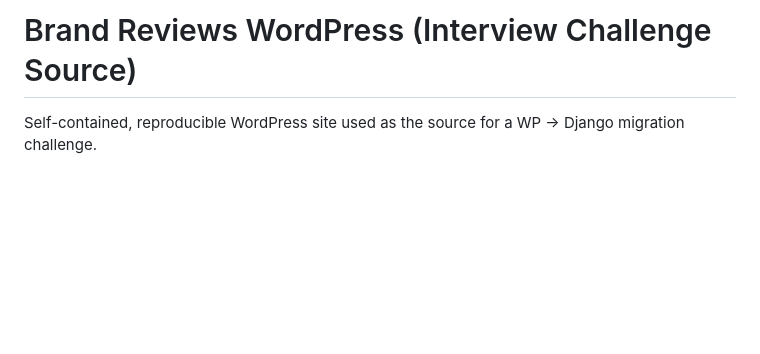
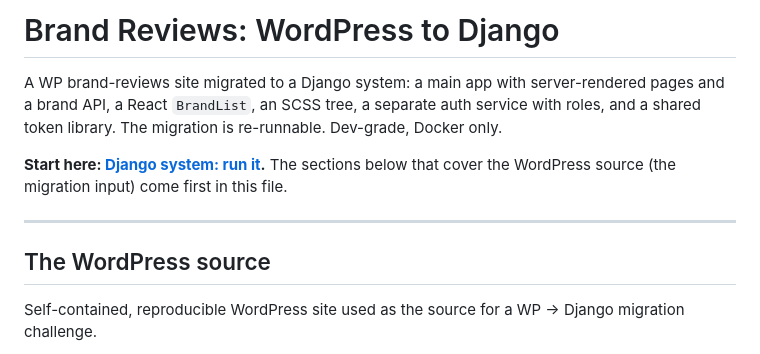
Before and after one commit to michaelwayman/ca-code-challenge-final, a Markdown page: README.md, the part around the change. GitHub-like rendering; blank space fills up the shorter version.

Commit message:
README Django-system intro (I45); recheck pages with auth down (I37)
Co-Authored-By: Claude Sonnet 5.5 <noreply@anthropic.com>

```diff
--- a/README.md
+++ b/README.md
@@ -1,4 +1,12 @@
-# Brand Reviews WordPress (Interview Challenge Source)
+# Brand Reviews: WordPress to Django
+
+A WP brand-reviews site migrated to a Django system: a main app with server-rendered pages and a brand API, a React `BrandList`, an SCSS tree, a separate auth service with roles, and a shared token library. The migration is re-runnable. Dev-grade, Docker only.
+
+**Start here: [Django system: run it](#django-system-run-it).** The sections below that cover the WordPress source (the migration input) come first in this file.
+
+---
+
+## The WordPress source
 
 Self-contained, reproducible WordPress site used as the source for a WP → Django migration challenge.
 
```
Also changed, not shown: .mkit/inbox.md (+2 -2 lines).
